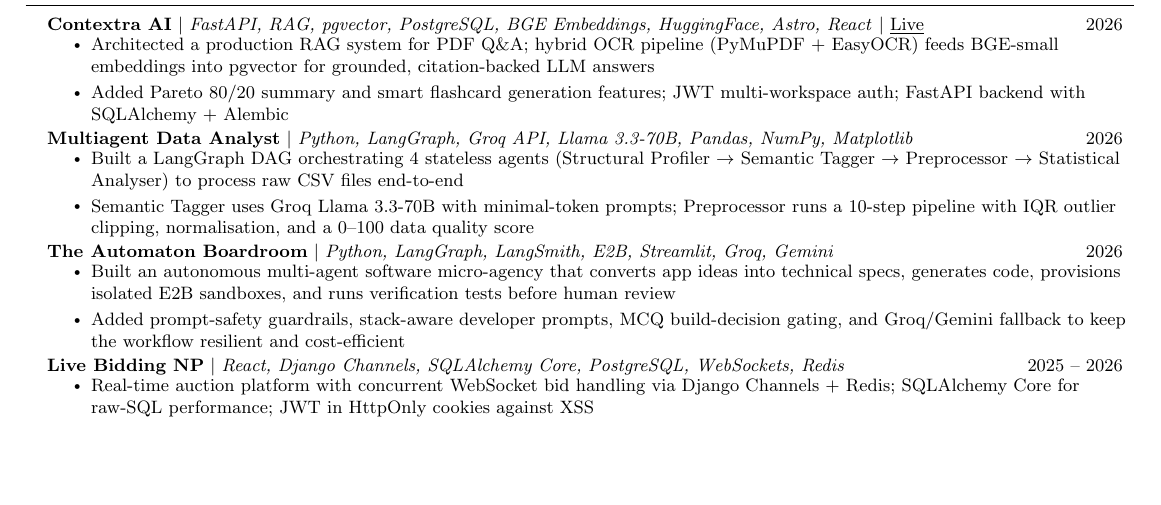
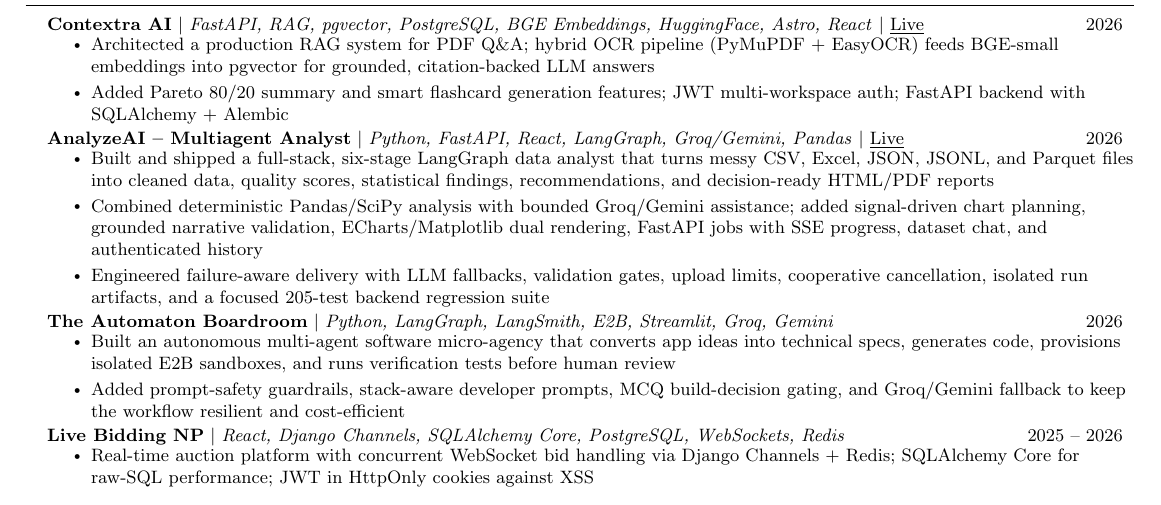
Before and after one commit to prashant7738/My-Portfolio, a LaTeX CV (resume/resume.tex): part of the page, cut so that both start at the same text, the shorter picture padded with empty space. Compiled offline with pdfLaTeX.

Commit message:
feat: update project "Multiagent Data Analyst" to "AnalyzeAI" with enhanced description and features

```diff
--- a/resume/resume.tex
+++ b/resume/resume.tex
@@ -144,11 +144,13 @@
           \resumeItemListEnd
 
       \resumeProjectHeading
-          {\textbf{Multiagent Data Analyst} $|$ \emph{Python, LangGraph, Groq API, Llama 3.3-70B, Pandas, NumPy, Matplotlib}}
+          {\textbf{AnalyzeAI -- Multiagent Analyst} $|$ \emph{Python, FastAPI, React, LangGraph, Groq/Gemini, Pandas}
+          $|$ \href{https://multiagent-analyst.vercel.app/}{\underline{Live}}}
           {2026}
           \resumeItemListStart
-            \resumeItem{Built a LangGraph DAG orchestrating 4 stateless agents (Structural Profiler $\to$ Semantic Tagger $\to$ Preprocessor $\to$ Statistical Analyser) to process raw CSV files end-to-end}
-            \resumeItem{Semantic Tagger uses Groq Llama 3.3-70B with minimal-token prompts; Preprocessor runs a 10-step pipeline with IQR outlier clipping, normalisation, and a 0--100 data quality score}
+            \resumeItem{Built and shipped a full-stack, six-stage LangGraph data analyst that turns messy CSV, Excel, JSON, JSONL, and Parquet files into cleaned data, quality scores, statistical findings, recommendations, and decision-ready HTML/PDF reports}
+            \resumeItem{Combined deterministic Pandas/SciPy analysis with bounded Groq/Gemini assistance; added signal-driven chart planning, grounded narrative validation, ECharts/Matplotlib dual rendering, FastAPI jobs with SSE progress, dataset chat, and authenticated history}
+            \resumeItem{Engineered failure-aware delivery with LLM fallbacks, validation gates, upload limits, cooperative cancellation, isolated run artifacts, and a focused 205-test backend regression suite}
           \resumeItemListEnd
 
       \resumeProjectHeading
```
Also changed, not shown: 1 other file.
